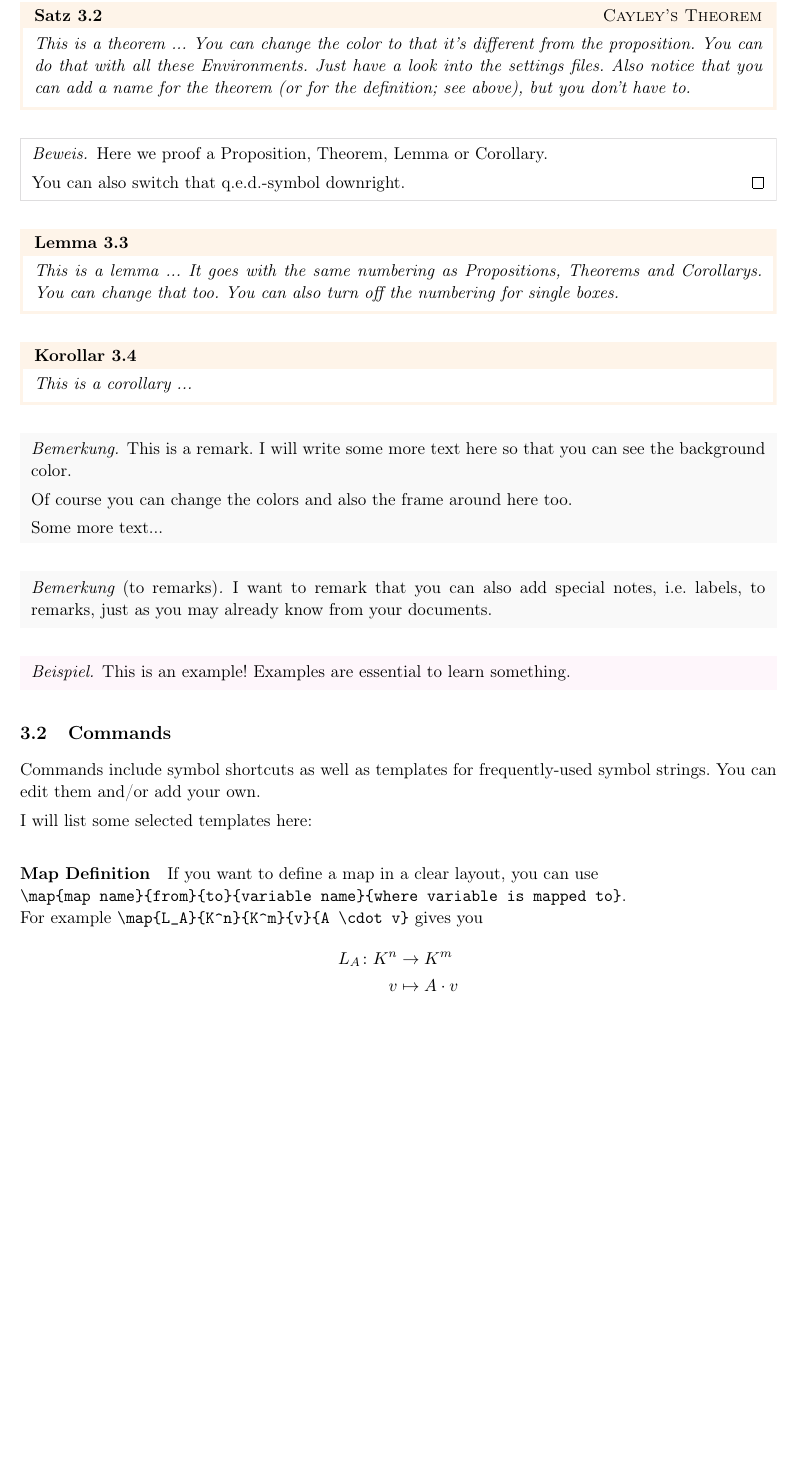
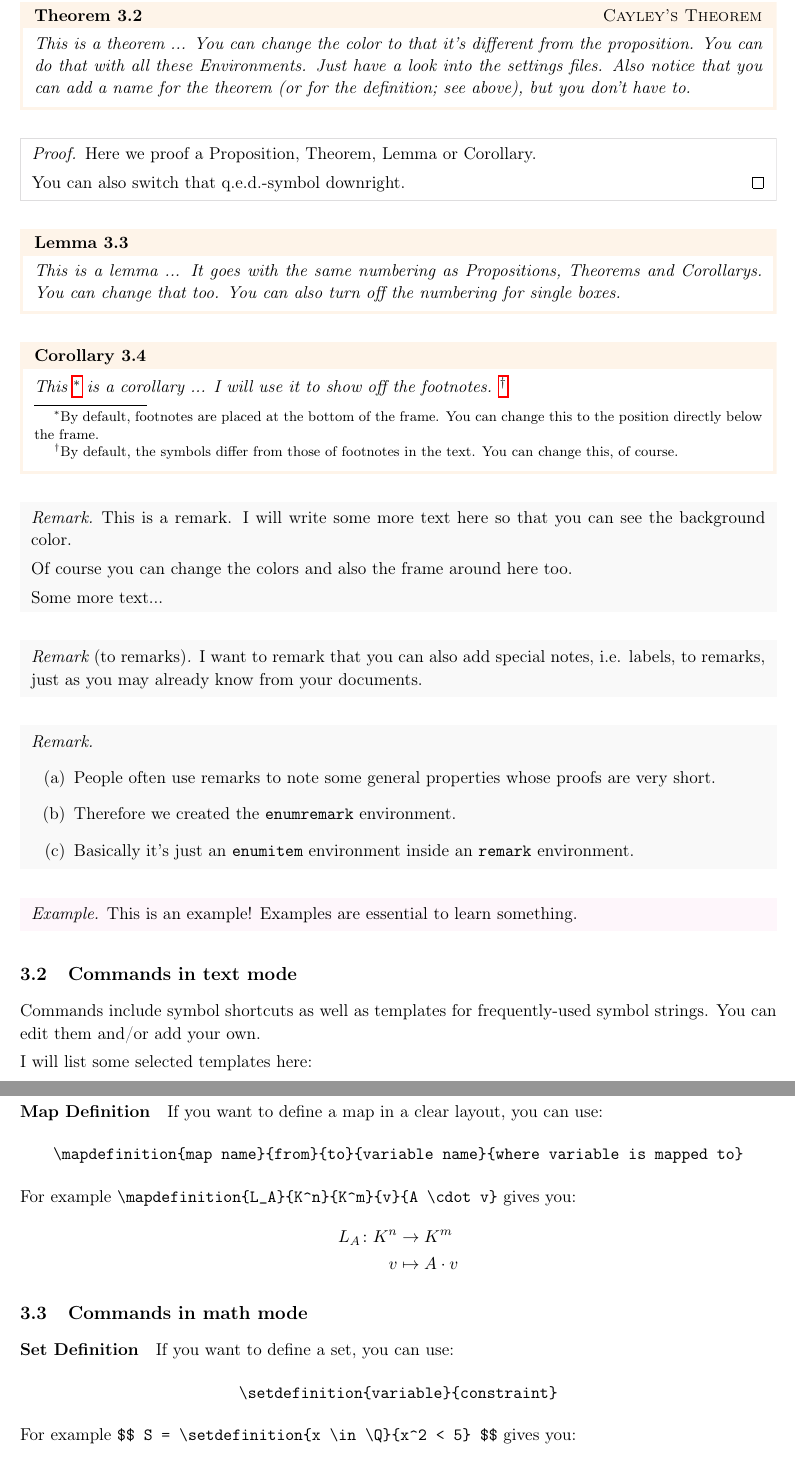
Before and after one commit to zortax/latex-math-template, a LaTeX document (template.tex, which reads setup/MAIN.tex): part of page 2 of 2 before the commit and two parts of pages 2 and 3 of 3 after it, the two joined at a grey line, cut so that both start at the same text, the shorter picture padded with empty space. Compiled offline with pdfLaTeX.

Commit message:
footnotes; set definition command; set symbols; enumremark environment

```diff
--- a/setup/MAIN.tex
+++ b/setup/MAIN.tex
@@ -55,7 +55,7 @@
 
 % load language setup (may also include loading packages)
 
-\input{setup/languages/DE.tex}
+\input{setup/languages/EN.tex}
 
 %%% TITLES %%%%%%%%%%%%%%%%%%%%%%%%%%%%%%%%%%%%%%%%%%%%%%%%%%%%%%%%%%%%%%%%%%%%%
 
--- a/template.tex
+++ b/template.tex
@@ -76,7 +76,8 @@ I do not show off everything you can do with the template here. Especially I do
 \end{lemma}
 
 \begin{corollary}
-  This is a corollary ...
+  This \footnote{By default, footnotes are placed at the bottom of the frame. You can change this to the position directly below the frame.} is a corollary ...
+  I will use it to show off the footnotes. \footnote{By default, the symbols differ from those of footnotes in the text. You can change this, of course.}
 \end{corollary}
 
 \begin{remark}
@@ -91,21 +92,36 @@ I do not show off everything you can do with the template here. Especially I do
   I want to remark that you can also add special notes, i.e. labels, to remarks, just as you may already know from your documents.
 \end{remark}
 
+\begin{enumremark}
+  \item People often use remarks to note some general properties whose proofs are very short.
+  \item Therefore we created the \verb|enumremark| environment.
+  \item Basically it's just an \verb|enumitem| environment inside an \verb|remark| environment.
+\end{enumremark}
+
 \begin{example}
   This is an example! Examples are essential to learn something.
 \end{example}
 
-\subsection{Commands}
+\subsection{Commands in text mode}
 
 Commands include symbol shortcuts as well as templates for frequently-used symbol strings. You can edit them and/or add your own.
 
 I will list some selected templates here:
 
-\subparagraph{Map Definition}
+\paragraph{Map Definition}
 
-If you want to define a map in a clear layout, you can use \\
-\verb|\map{map name}{from}{to}{variable name}{where variable is mapped to}|. \\
-For example \verb|\map{L_A}{K^n}{K^m}{v}{A \cdot v}| gives you
-\map{L_A}{K^n}{K^m}{v}{A \cdot v}.
+If you want to define a map in a clear layout, you can use:
+\begin{center}\verb|\mapdefinition{map name}{from}{to}{variable name}{where variable is mapped to}|\end{center}
+For example \verb|\mapdefinition{L_A}{K^n}{K^m}{v}{A \cdot v}| gives you:
+\mapdefinition{L_A}{K^n}{K^m}{v}{A \cdot v}
+
+\subsection{Commands in math mode}
+
+\paragraph{Set Definition}
+
+If you want to define a set, you can use:
+\begin{center}\verb|\setdefinition{variable}{constraint}|\end{center}
+For example \verb|$$ S = \setdefinition{x \in \Q}{x^2 < 5} $$| gives you:
+$$ S = \setdefinition{x \in \Q}{x^2 < 5} $$
 
 \end{document}
```
Also changed, not shown: setup/commands.tex (+14 -15 lines), setup/environments.tex (+11 -0 lines). Lines whose indentation alone changed are shown as unchanged.
